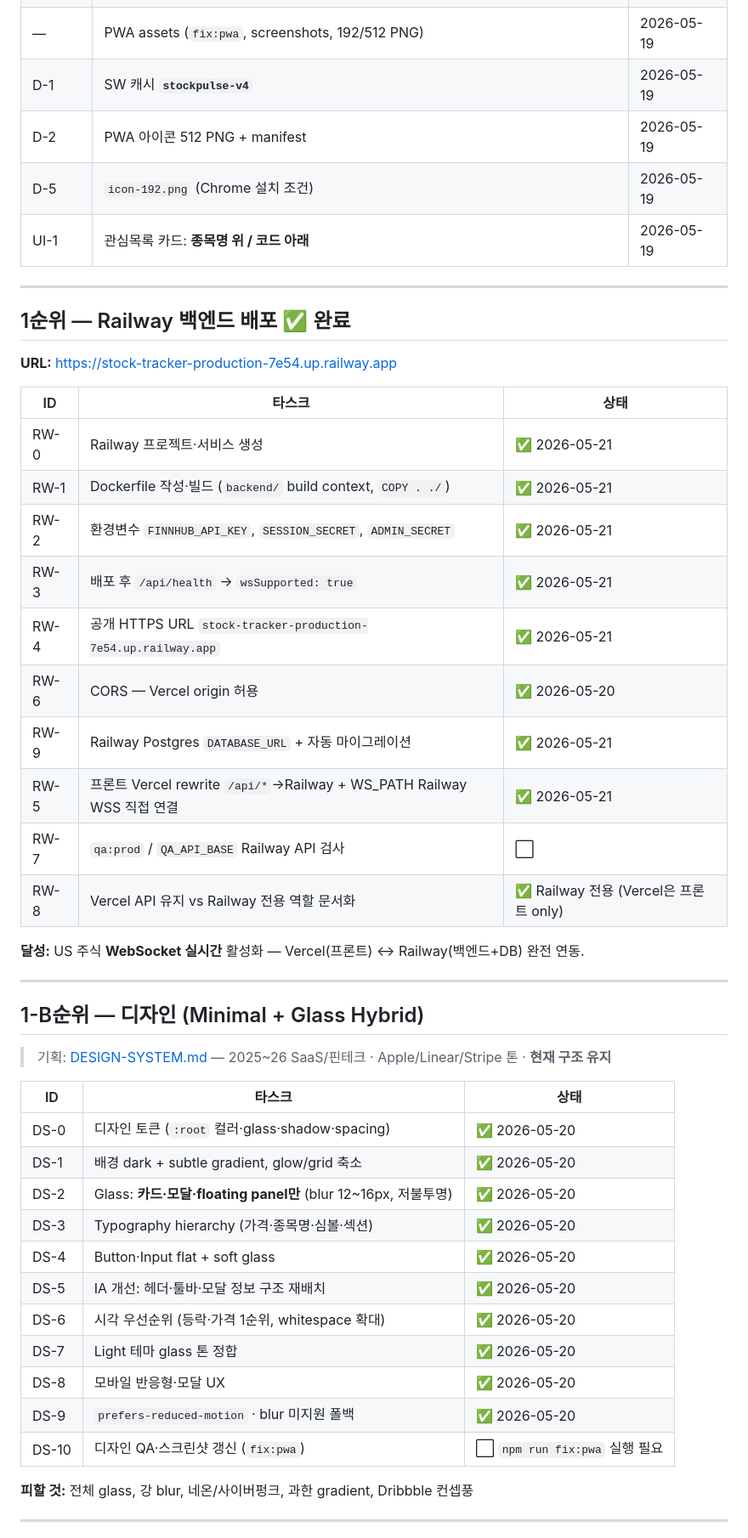
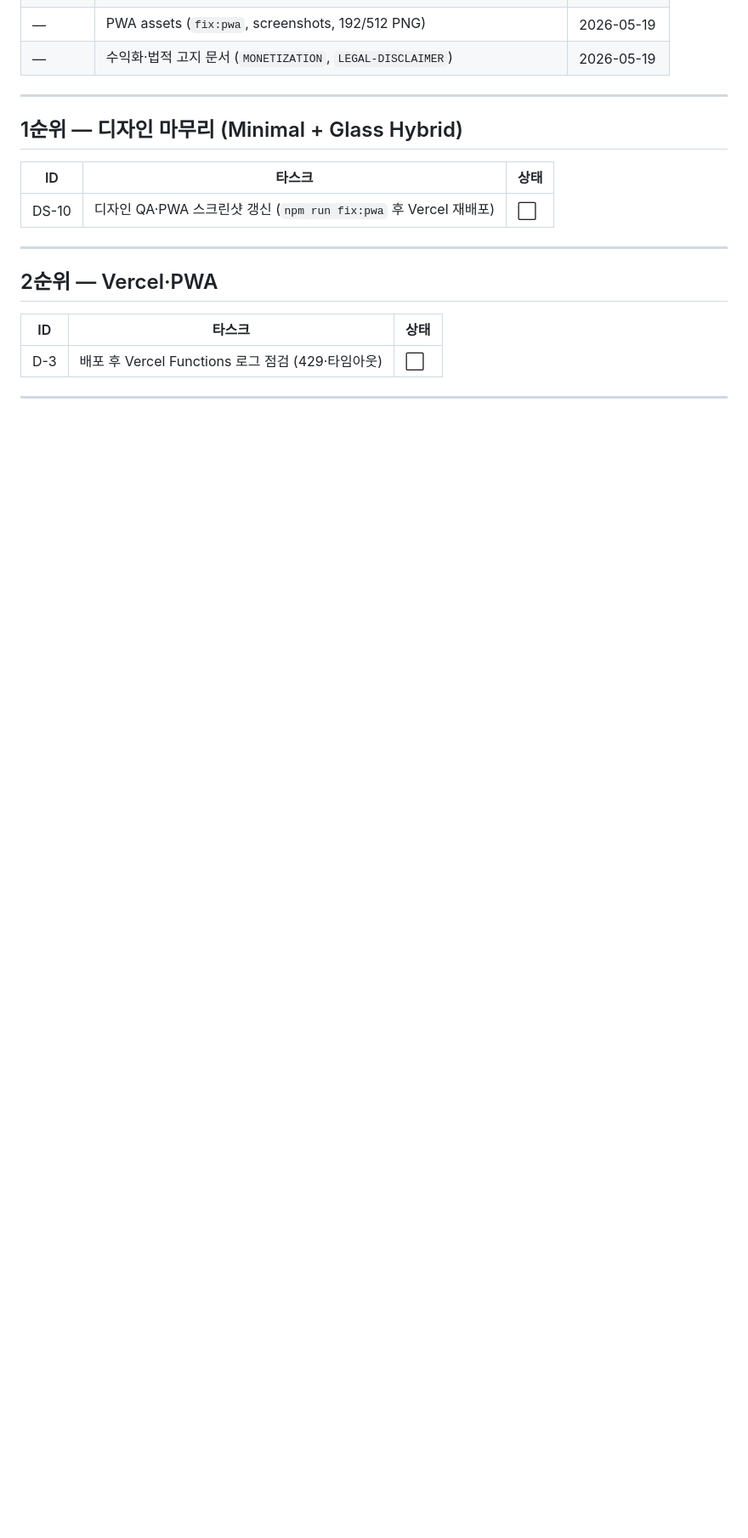
Before and after one commit to Seongseokwon/stock-tracker, a Markdown page: docs/TASKS.md, the part around one of its changes. Shown at 85% size. Drawn GitHub-style; blank space fills up the shorter version.

Commit message:
docs(tasks): 완료 항목 정리 및 순위 재정렬
Railway 배포 섹션(1순위) 및 운영·배포 섹션(2순위) 삭제 — 모두 완료.
D-2b(PWA 아이콘 확인) 완료 테이블로 이동.
전체 순위 재정렬 (1-B→1, 3→2, 4→3 ...).

Co-Authored-By: Claude Sonnet 4.6 <noreply@anthropic.com>

```diff
--- a/docs/TASKS.md
+++ b/docs/TASKS.md
@@ -43,52 +43,22 @@
 | — | OG 메타·`og-image.png` | 2026-05-19 |
 | — | PWA assets (`fix:pwa`, screenshots, 192/512 PNG) | 2026-05-19 |
-| D-1 | SW 캐시 **`stockpulse-v4`** | 2026-05-19 |
-| D-2 | PWA 아이콘 512 PNG + manifest | 2026-05-19 |
-| D-5 | `icon-192.png` (Chrome 설치 조건) | 2026-05-19 |
-| UI-1 | 관심목록 카드: **종목명 위 / 코드 아래** | 2026-05-19 |
+| — | 수익화·법적 고지 문서 (`MONETIZATION`, `LEGAL-DISCLAIMER`) | 2026-05-19 |
 
 ---
 
-## 1순위 — Railway 백엔드 배포 ✅ 완료
-
-**URL:** https://stock-tracker-production-7e54.up.railway.app
+## 1순위 — 디자인 마무리 (Minimal + Glass Hybrid)
 
 | ID | 타스크 | 상태 |
 |----|--------|------|
-| RW-0 | Railway 프로젝트·서비스 생성 | ✅ 2026-05-21 |
-| RW-1 | Dockerfile 작성·빌드 (`backend/` build context, `COPY . ./`) | ✅ 2026-05-21 |
-| RW-2 | 환경변수 `FINNHUB_API_KEY`, `SESSION_SECRET`, `ADMIN_SECRET` | ✅ 2026-05-21 |
-| RW-3 | 배포 후 `/api/health` → `wsSupported: true` | ✅ 2026-05-21 |
-| RW-4 | 공개 HTTPS URL `stock-tracker-production-7e54.up.railway.app` | ✅ 2026-05-21 |
-| RW-6 | CORS — Vercel origin 허용 | ✅ 2026-05-20 |
-| RW-9 | Railway Postgres `DATABASE_URL` + 자동 마이그레이션 | ✅ 2026-05-21 |
-| RW-5 | 프론트 Vercel rewrite `/api/*`→Railway + WS_PATH Railway WSS 직접 연결 | ✅ 2026-05-21 |
-| RW-7 | `qa:prod` / `QA_API_BASE` Railway API 검사 | ⬜ |
-| RW-8 | Vercel API 유지 vs Railway 전용 역할 문서화 | ✅ Railway 전용 (Vercel은 프론트 only) |
-
-**달성:** US 주식 **WebSocket 실시간** 활성화 — Vercel(프론트) ↔ Railway(백엔드+DB) 완전 연동.
+| DS-10 | 디자인 QA·PWA 스크린샷 갱신 (`npm run fix:pwa` 후 Vercel 재배포) | ⬜ |
 
 ---
 
-## 1-B순위 — 디자인 (Minimal + Glass Hybrid)
-
-> 기획: [DESIGN-SYSTEM.md](./DESIGN-SYSTEM.md) — 2025~26 SaaS/핀테크 · Apple/Linear/Stripe 톤 · **현재 구조 유지**
+## 2순위 — Vercel·PWA
 
 | ID | 타스크 | 상태 |
 |----|--------|------|
-| DS-0 | 디자인 토큰 (`:root` 컬러·glass·shadow·spacing) | ✅ 2026-05-20 |
-| DS-1 | 배경 dark + subtle gradient, glow/grid 축소 | ✅ 2026-05-20 |
-| DS-2 | Glass: **카드·모달·floating panel만** (blur 12~16px, 저불투명) | ✅ 2026-05-20 |
-| DS-3 | Typography hierarchy (가격·종목명·심볼·섹션) | ✅ 2026-05-20 |
-| DS-4 | Button·Input flat + soft glass | ✅ 2026-05-20 |
-| DS-5 | IA 개선: 헤더·툴바·모달 정보 구조 재배치 | ✅ 2026-05-20 |
-| DS-6 | 시각 우선순위 (등락·가격 1순위, whitespace 확대) | ✅ 2026-05-20 |
-| DS-7 | Light 테마 glass 톤 정합 | ✅ 2026-05-20 |
-| DS-8 | 모바일 반응형·모달 UX | ✅ 2026-05-20 |
-| DS-9 | `prefers-reduced-motion` · blur 미지원 폴백 | ✅ 2026-05-20 |
-| DS-10 | 디자인 QA·스크린샷 갱신 (`fix:pwa`) | ⬜ `npm run fix:pwa` 실행 필요 |
-
-**피할 것:** 전체 glass, 강 blur, 네온/사이버펑크, 과한 gradient, Dribbble 컨셉풍
+| D-3 | 배포 후 Vercel Functions 로그 점검 (429·타임아웃) | ⬜ |
 
 ---
 
```
Also changed, not shown: other parts of docs/TASKS.md (+24 -49 lines).
